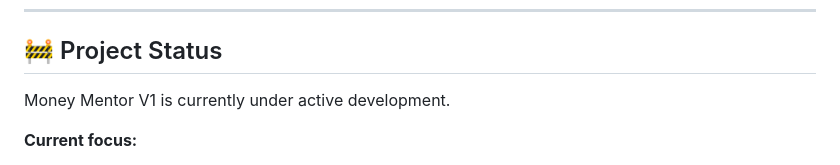
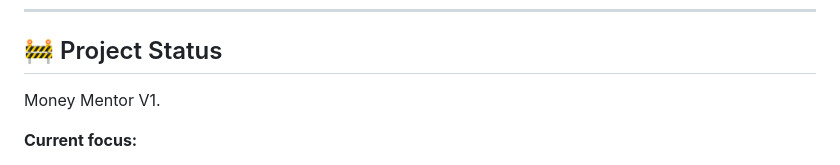
Before and after one commit to ShadyNights/Financial-manager-, a Markdown page: README.md, the part around the change. Drawn GitHub-style.

```diff
--- a/README.md
+++ b/README.md
@@ -67,7 +67,7 @@
 
 ## 🚧 Project Status
 
-Money Mentor V1 is currently under active development.
+Money Mentor V1.
 
 **Current focus:**
 - Improving AI features
```
